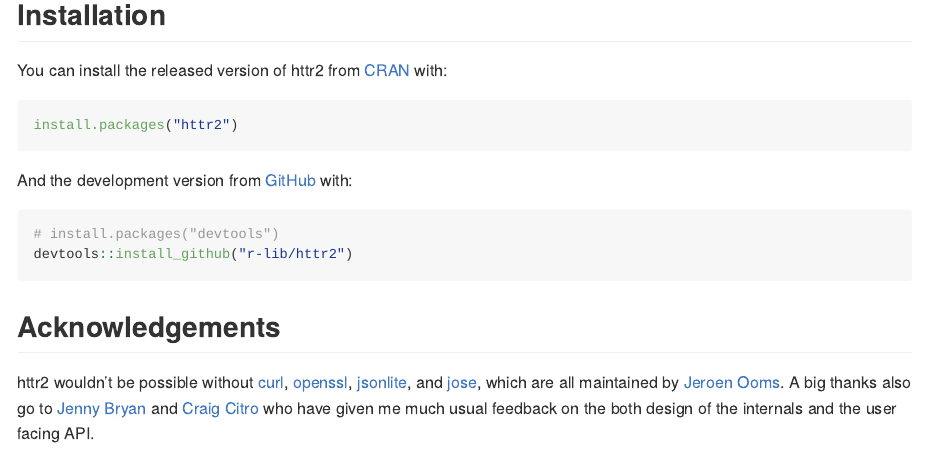
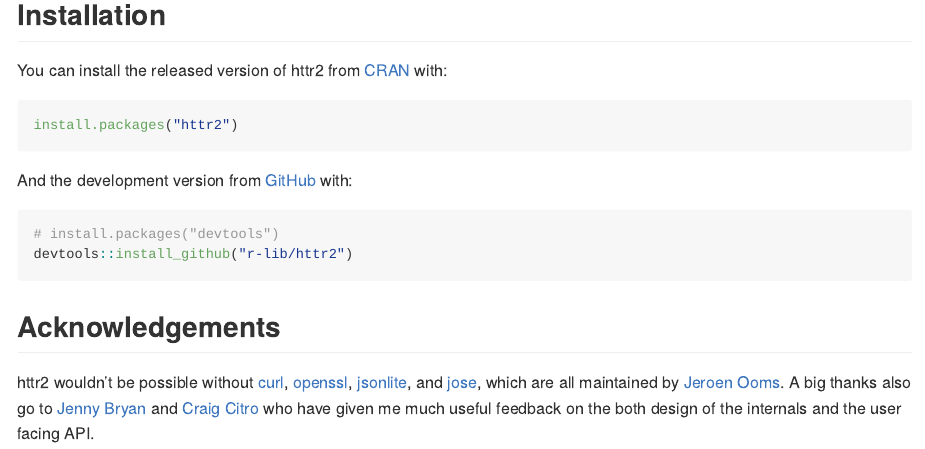
Before and after one commit to r-lib/httr2, an R Markdown document (README.Rmd): the page in a window 1100 px wide, from 510 px down. The pictures show the output file README.md that the author committed with the source, drawn offline in the style of GitHub; badge pictures from the web are left out.

Commit message:
Fix typo

```diff
--- a/README.Rmd
+++ b/README.Rmd
@@ -56,4 +56,4 @@
 
 ## Acknowledgements
 
-httr2 wouldn't be possible without [curl](https://jeroen.cran.dev/curl/), [openssl](https://github.com/jeroen/openssl/), [jsonlite](https://jeroen.cran.dev/jsonlite/), and [jose](https://github.com/jeroen/jose/), which are all maintained by [Jeroen Ooms](https://github.com/jeroen). A big thanks also go to [Jenny Bryan](https://jennybryan.org) and [Craig Citro](https://research.google/people/CraigCitro/) who have given me much usual feedback on the both design of the internals and the user facing API.
+httr2 wouldn't be possible without [curl](https://jeroen.cran.dev/curl/), [openssl](https://github.com/jeroen/openssl/), [jsonlite](https://jeroen.cran.dev/jsonlite/), and [jose](https://github.com/jeroen/jose/), which are all maintained by [Jeroen Ooms](https://github.com/jeroen). A big thanks also go to [Jenny Bryan](https://jennybryan.org) and [Craig Citro](https://research.google/people/CraigCitro/) who have given me much useful feedback on the both design of the internals and the user facing API.
```
Also changed, not shown: README.md.
